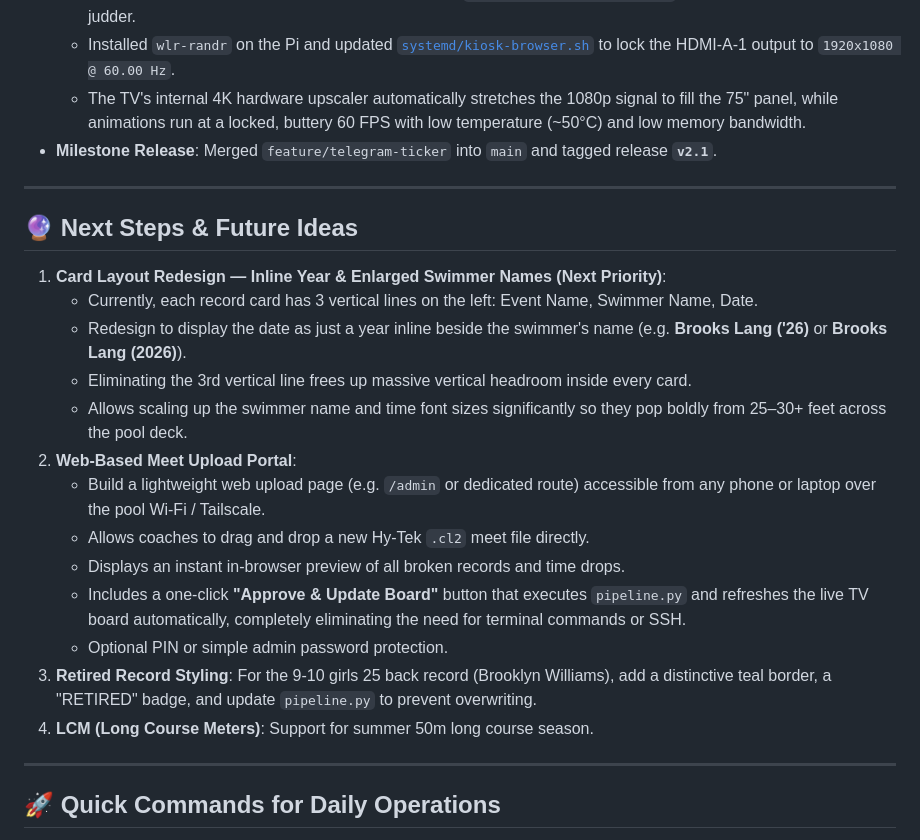
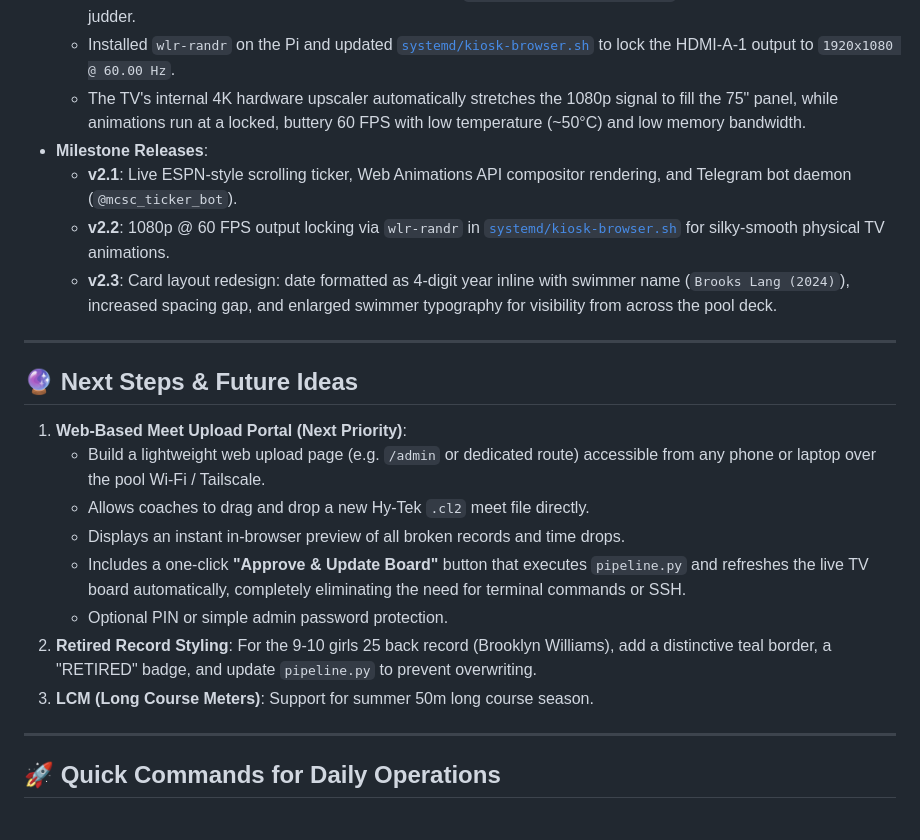
Before and after one commit to joshuarlang-eng/Digital_Signage, a Markdown page: journal.md, the part around the change. GitHub-like rendering.

Commit message:
docs: update journal.md with v2.2 and v2.3 release summaries

```diff
--- a/journal.md
+++ b/journal.md
@@ -211,25 +211,23 @@ The Raspberry Pi kiosk periodically locked up / froze after running for several
   * Diagnosed that the TV was negotiating 4K @ 30 Hz (`mode: 3840x2160 @ 30.00 Hz`), causing horizontal motion judder.
   * Installed `wlr-randr` on the Pi and updated [`systemd/kiosk-browser.sh`](file:///home/jrl/Projects/Digital_Signage/systemd/kiosk-browser.sh) to lock the HDMI-A-1 output to `1920x1080 @ 60.00 Hz`.
   * The TV's internal 4K hardware upscaler automatically stretches the 1080p signal to fill the 75" panel, while animations run at a locked, buttery 60 FPS with low temperature (~50°C) and low memory bandwidth.
-* **Milestone Release**: Merged `feature/telegram-ticker` into `main` and tagged release **`v2.1`**.
+* **Milestone Releases**:
+  * **v2.1**: Live ESPN-style scrolling ticker, Web Animations API compositor rendering, and Telegram bot daemon (`@mcsc_ticker_bot`).
+  * **v2.2**: 1080p @ 60 FPS output locking via `wlr-randr` in [`systemd/kiosk-browser.sh`](file:///home/jrl/Projects/Digital_Signage/systemd/kiosk-browser.sh) for silky-smooth physical TV animations.
+  * **v2.3**: Card layout redesign: date formatted as 4-digit year inline with swimmer name (`Brooks Lang (2024)`), increased spacing gap, and enlarged swimmer typography for visibility from across the pool deck.
 
 ---
 
 ## 🔮 Next Steps & Future Ideas
 
-1. **Card Layout Redesign — Inline Year & Enlarged Swimmer Names (Next Priority)**:
-   * Currently, each record card has 3 vertical lines on the left: Event Name, Swimmer Name, Date.
-   * Redesign to display the date as just a year inline beside the swimmer's name (e.g. **Brooks Lang ('26)** or **Brooks Lang (2026)**).
-   * Eliminating the 3rd vertical line frees up massive vertical headroom inside every card.
-   * Allows scaling up the swimmer name and time font sizes significantly so they pop boldly from 25–30+ feet across the pool deck.
-2. **Web-Based Meet Upload Portal**:
+1. **Web-Based Meet Upload Portal (Next Priority)**:
    - Build a lightweight web upload page (e.g. `/admin` or dedicated route) accessible from any phone or laptop over the pool Wi-Fi / Tailscale.
    - Allows coaches to drag and drop a new Hy-Tek `.cl2` meet file directly.
    - Displays an instant in-browser preview of all broken records and time drops.
    - Includes a one-click **"Approve & Update Board"** button that executes `pipeline.py` and refreshes the live TV board automatically, completely eliminating the need for terminal commands or SSH.
    - Optional PIN or simple admin password protection.
-3. **Retired Record Styling**: For the 9-10 girls 25 back record (Brooklyn Williams), add a distinctive teal border, a "RETIRED" badge, and update `pipeline.py` to prevent overwriting.
-4. **LCM (Long Course Meters)**: Support for summer 50m long course season.
+2. **Retired Record Styling**: For the 9-10 girls 25 back record (Brooklyn Williams), add a distinctive teal border, a "RETIRED" badge, and update `pipeline.py` to prevent overwriting.
+3. **LCM (Long Course Meters)**: Support for summer 50m long course season.
 
 ---
 
```
